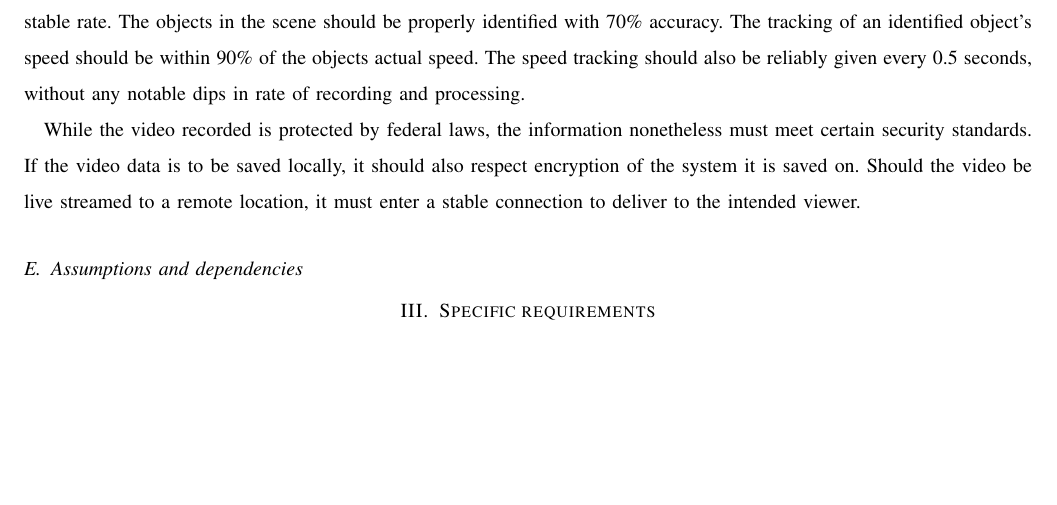
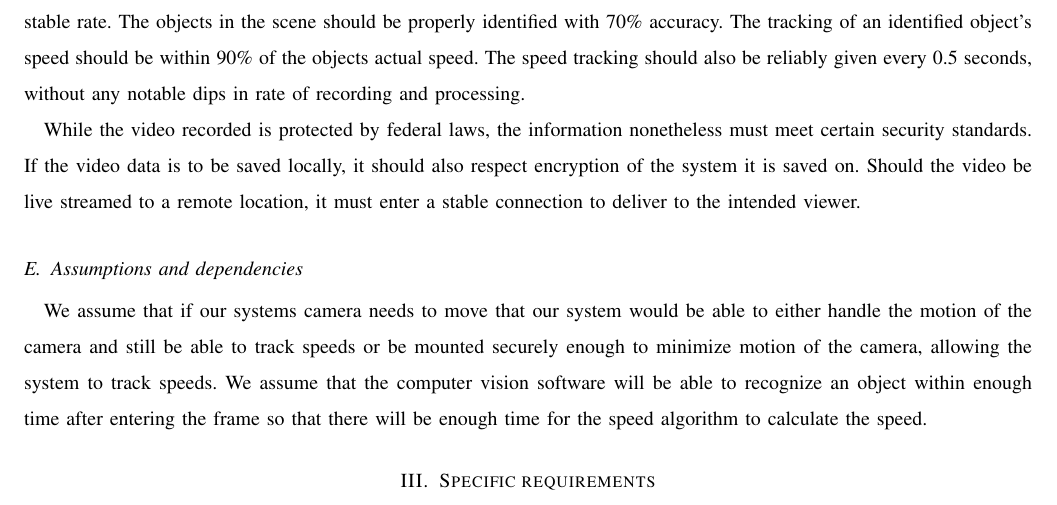
Before and after one commit to dylanw3000/Capstone-Group-37, a LaTeX paper (Requirements/requirements.tex): part of page 3 of 3, cut so that both start at the same text, the shorter picture padded with empty space. Compiled offline with pdfLaTeX; a missing font is replaced by an installed copy or a similar font; a LaTeX package or settings file that is missing is left out.

Commit message:
update assumptions section -ab

```diff
--- a/Requirements/requirements.tex
+++ b/Requirements/requirements.tex
@@ -106,7 +106,8 @@ If the video data is to be saved locally, it should also respect encryption of t
 Should the video be live streamed to a remote location, it must enter a stable connection to deliver to the intended viewer.
 
 \subsection{Assumptions and dependencies}
-
+We assume that if our systems camera needs to move that our system would be able to either handle the motion of the camera and still be able to track speeds or be mounted securely enough to minimize motion of the camera, allowing the system to track speeds.
+We assume that the computer vision software will be able to recognize an object within enough time after entering the frame so that there will be enough time for the speed algorithm to calculate the speed.
 %Beginning of specific requirments
 \section{Specific requirements}
 
```
